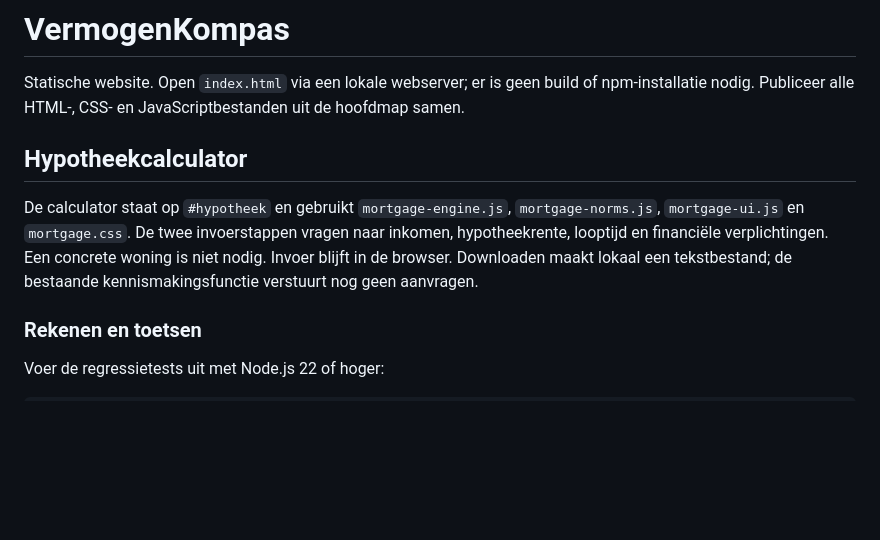
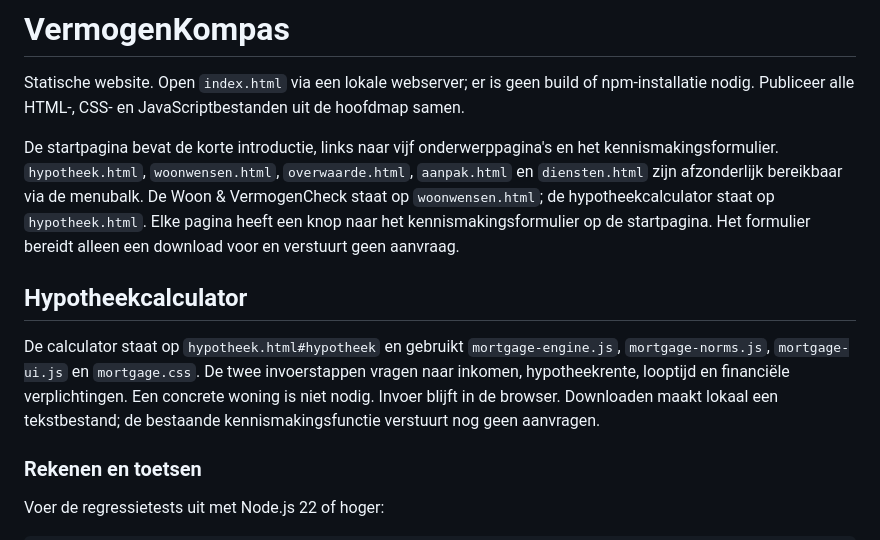
Before and after one commit to RHRijkse/vermogenkompas, a Markdown page: README.md, the part around the change. Rendered like a GitHub page; blank space fills up the shorter version.

Commit message:
Split site: update README.md

```diff
--- a/README.md
+++ b/README.md
@@ -2,9 +2,11 @@
 
 Statische website. Open `index.html` via een lokale webserver; er is geen build of npm-installatie nodig. Publiceer alle HTML-, CSS- en JavaScriptbestanden uit de hoofdmap samen.
 
+De startpagina bevat de korte introductie, links naar vijf onderwerppagina's en het kennismakingsformulier. `hypotheek.html`, `woonwensen.html`, `overwaarde.html`, `aanpak.html` en `diensten.html` zijn afzonderlijk bereikbaar via de menubalk. De Woon & VermogenCheck staat op `woonwensen.html`; de hypotheekcalculator staat op `hypotheek.html`. Elke pagina heeft een knop naar het kennismakingsformulier op de startpagina. Het formulier bereidt alleen een download voor en verstuurt geen aanvraag.
+
 ## Hypotheekcalculator
 
-De calculator staat op `#hypotheek` en gebruikt `mortgage-engine.js`, `mortgage-norms.js`, `mortgage-ui.js` en `mortgage.css`. De twee invoerstappen vragen naar inkomen, hypotheekrente, looptijd en financiële verplichtingen. Een concrete woning is niet nodig. Invoer blijft in de browser. Downloaden maakt lokaal een tekstbestand; de bestaande kennismakingsfunctie verstuurt nog geen aanvragen.
+De calculator staat op `hypotheek.html#hypotheek` en gebruikt `mortgage-engine.js`, `mortgage-norms.js`, `mortgage-ui.js` en `mortgage.css`. De twee invoerstappen vragen naar inkomen, hypotheekrente, looptijd en financiële verplichtingen. Een concrete woning is niet nodig. Invoer blijft in de browser. Downloaden maakt lokaal een tekstbestand; de bestaande kennismakingsfunctie verstuurt nog geen aanvragen.
 
 ### Rekenen en toetsen
 
```
